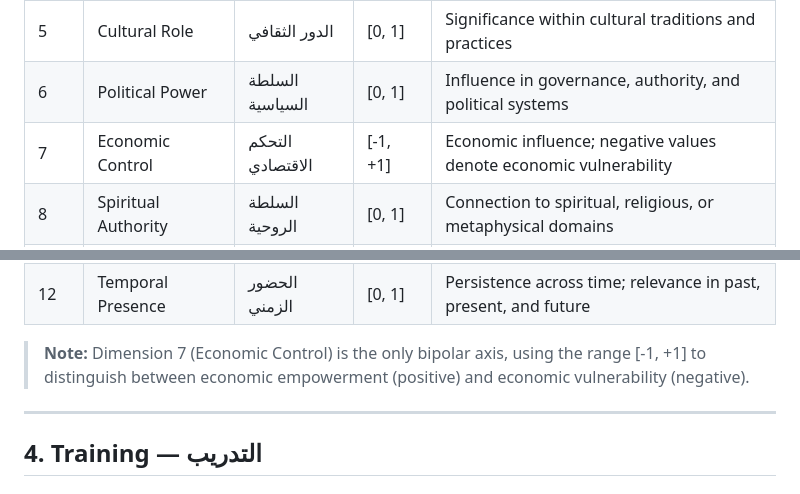
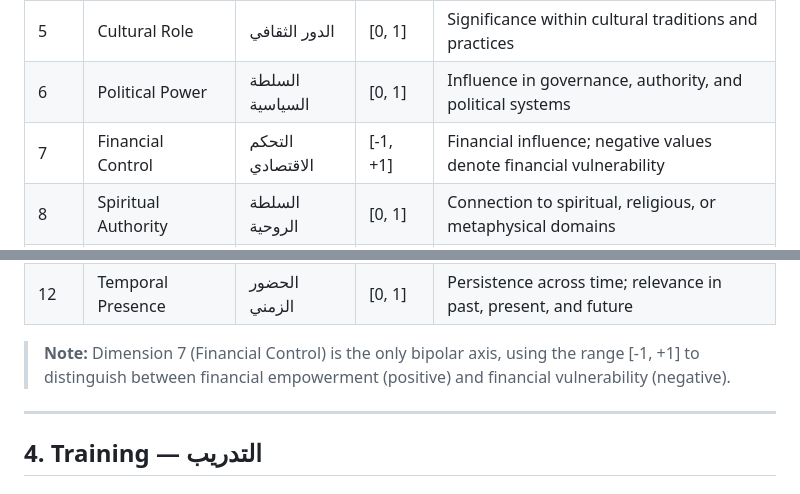
Before and after one commit to sbay-dev/sarmadAi, a Markdown page: paper/cns-model-spec.md, 2 parts joined by grey strips. GitHub-like rendering.

Commit message:
docs: remove nomic substring from public paper
Co-authored-by: Copilot <223556219+Copilot@users.noreply.github.com>

```diff
--- a/paper/cns-model-spec.md
+++ b/paper/cns-model-spec.md
@@ -136,14 +136,14 @@ Each concept in CNS space is located by 12 semantic coordinates. These axes were
 | 4 | Social Status | المكانة الاجتماعية | [0, 1] | Position within social hierarchies and community structures |
 | 5 | Cultural Role | الدور الثقافي | [0, 1] | Significance within cultural traditions and practices |
 | 6 | Political Power | السلطة السياسية | [0, 1] | Influence in governance, authority, and political systems |
-| 7 | Economic Control | التحكم الاقتصادي | [-1, +1] | Economic influence; negative values denote economic vulnerability |
+| 7 | Financial Control | التحكم الاقتصادي | [-1, +1] | Financial influence; negative values denote financial vulnerability |
 | 8 | Spiritual Authority | السلطة الروحية | [0, 1] | Connection to spiritual, religious, or metaphysical domains |
 | 9 | Physical Strength | القوة الجسدية | [0, 1] | Physical capability, endurance, or material presence |
 | 10 | Mental Resilience | المرونة الذهنية | [0, 1] | Psychological fortitude, adaptability, and perseverance |
 | 11 | Creative Expression | التعبير الإبداعي | [0, 1] | Capacity for artistic, literary, or innovative output |
 | 12 | Temporal Presence | الحضور الزمني | [0, 1] | Persistence across time; relevance in past, present, and future |
 
-> **Note:** Dimension 7 (Economic Control) is the only bipolar axis, using the range [-1, +1] to distinguish between economic empowerment (positive) and economic vulnerability (negative).
+> **Note:** Dimension 7 (Financial Control) is the only bipolar axis, using the range [-1, +1] to distinguish between financial empowerment (positive) and financial vulnerability (negative).
 
 ---
 
```
